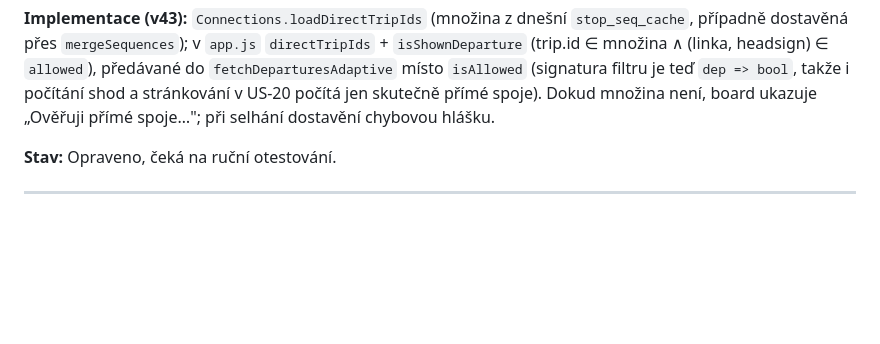
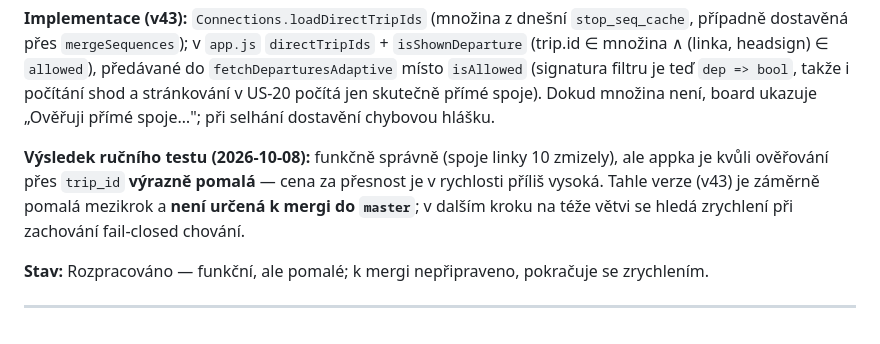
Before and after one commit to mpavlik26/pid, a Markdown page: user-stories.md, the part around the change. GitHub-like rendering; blank space fills up the shorter version.

Commit message:
US-6-bug-fixes-slow-version-wip: funkcni (otestovano), ale pomala verze v43 - NE k mergi do master, dalsi iterace = zrychleni
Co-Authored-By: Claude Sonnet 5.5 <noreply@anthropic.com>

```diff
--- a/user-stories.md
+++ b/user-stories.md
@@ -1305,7 +1305,13 @@ formát cache pozic se nemění.
 v US-20 počítá jen skutečně přímé spoje). Dokud množina není, board ukazuje
 „Ověřuji přímé spoje…"; při selhání dostavění chybovou hlášku.
 
-**Stav:** Opraveno, čeká na ruční otestování.
+**Výsledek ručního testu (2026-10-08):** funkčně správně (spoje linky 10
+zmizely), ale appka je kvůli ověřování přes `trip_id` **výrazně pomalá** —
+cena za přesnost je v rychlosti příliš vysoká. Tahle verze (v43) je záměrně
+pomalá mezikrok a **není určená k mergi do `master`**; v dalším kroku na téže
+větvi se hledá zrychlení při zachování fail-closed chování.
+
+**Stav:** Rozpracováno — funkční, ale pomalé; k mergi nepřipraveno, pokračuje se zrychlením.
 
 ---
 
```
